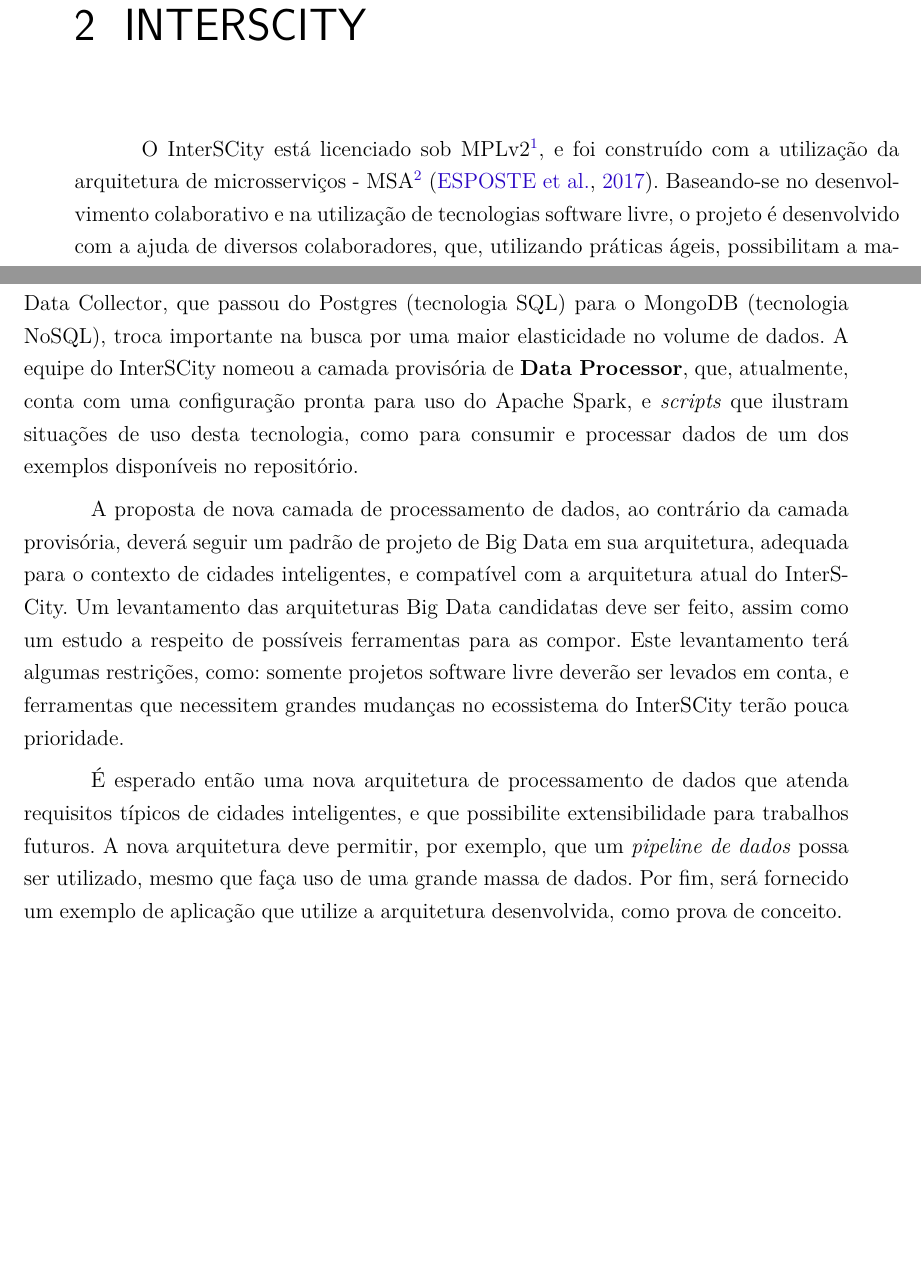
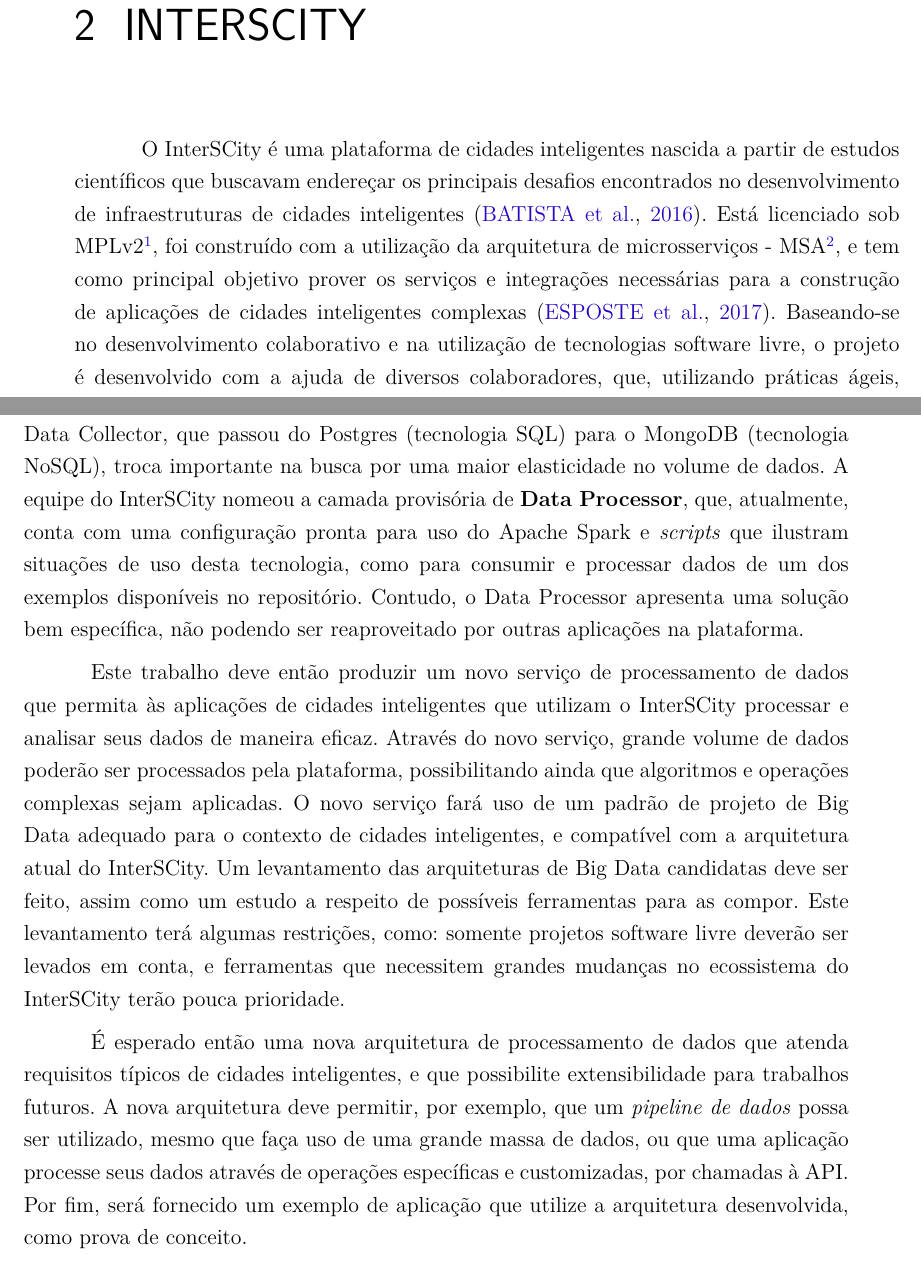
Before and after one commit to fga-unb/template-latex-tcc, a LaTeX thesis (tcc.tex, which reads editaveis/2_interscity.tex): two parts of pages 21 and 24 of 45, joined at a grey line, cut so that both start at the same text, the shorter picture padded with empty space. Compiled offline with pdfLaTeX.

Commit message:
Rewritten chapter 2
Signed-off-by: Dylan Guedes <djmgguedes@gmail.com>

```diff
--- a/editaveis/2_interscity.tex
+++ b/editaveis/2_interscity.tex
@@ -1,13 +1,19 @@
 \chapter[INTERSCITY]{INTERSCITY}
 \label{chapter:interscity}
 
-O InterSCity está licenciado sob MPLv2\footnote{\url{www.mozilla.org/en-US/MPL/2.0/}},
-e foi construído com a utilização da arquitetura de microsserviços -
-MSA\footnote{\url{microservices.io/}}
-\cite{delesposte2017}. Baseando-se no desenvolvimento colaborativo e na
-utilização de tecnologias software livre, o projeto é desenvolvido
-com a ajuda de diversos colaboradores, que, utilizando práticas ágeis,
-possibilitam a manutenção e evolução da plataforma ao longo do tempo \cite{delesposte2017}.
+O InterSCity é uma plataforma de cidades inteligentes nascida a partir de
+estudos científicos que buscavam endereçar os principais desafios encontrados
+no desenvolvimento de infraestruturas de cidades inteligentes \cite{nof2016}.
+Está licenciado sob
+MPLv2\footnote{\url{www.mozilla.org/en-US/MPL/2.0/}}, foi construído com a
+utilização da arquitetura de microsserviços -
+MSA\footnote{\url{microservices.io/}}, e tem como principal objetivo prover os
+serviços e integrações necessárias para a construção de aplicações de cidades
+inteligentes complexas \cite{delesposte2017}. Baseando-se no desenvolvimento
+colaborativo e na utilização de tecnologias software livre, o projeto é
+desenvolvido com a ajuda de diversos colaboradores, que, utilizando práticas
+ágeis, possibilitam a manutenção e evolução da plataforma ao longo do tempo
+\cite{delesposte2017}.
 
 A maior parte dos microsserviços\footnote{Os termos microsserviços, módulos, e
 componentes, serão utilizados intermitentemente, mas apresentando o mesmo
@@ -116,23 +122,30 @@
 SQL) para o MongoDB (tecnologia NoSQL), troca importante na busca por uma maior
 elasticidade no volume de dados. A equipe do InterSCity nomeou a camada
 provisória de \textbf{Data Processor}, que, atualmente, conta com uma
-configuração pronta para uso do Apache Spark, e \textit{scripts} que ilustram
+configuração pronta para uso do Apache Spark e \textit{scripts} que ilustram
 situações de uso desta tecnologia, como para consumir e processar dados de um
-dos exemplos disponíveis no repositório.
+dos exemplos disponíveis no repositório. Contudo, o Data Processor apresenta
+uma solução bem específica, não podendo ser reaproveitado por outras aplicações
+na plataforma.
 
-A proposta de nova camada de processamento de dados, ao contrário da camada
-provisória, deverá seguir um padrão de projeto de Big Data em sua arquitetura,
-adequada para o contexto de cidades inteligentes, e compatível com a
-arquitetura atual do InterSCity. Um levantamento das arquiteturas Big Data
-candidatas deve ser feito, assim como um estudo a respeito de possíveis
-ferramentas para as compor. Este levantamento terá algumas restrições, como:
-somente projetos software livre deverão ser levados em conta, e ferramentas
-que necessitem grandes mudanças no ecossistema do InterSCity terão pouca
-prioridade.
+Este trabalho deve então produzir um novo serviço de processamento de dados que
+permita às aplicações de cidades inteligentes que utilizam o InterSCity
+processar e analisar seus dados de maneira eficaz. Através do novo serviço,
+grande volume de dados poderão ser processados pela plataforma, possibilitando
+ainda que algoritmos e operações complexas sejam aplicadas. O novo serviço fará
+uso de um padrão de projeto de Big Data adequado para o contexto de cidades
+inteligentes, e compatível com a arquitetura atual do InterSCity. Um
+levantamento das arquiteturas de Big Data candidatas deve ser feito, assim
+como um estudo a respeito de possíveis ferramentas para as compor. Este
+levantamento terá algumas restrições, como: somente projetos software livre
+deverão ser levados em conta, e ferramentas que necessitem grandes mudanças no
+ecossistema do InterSCity terão pouca prioridade.
 
 É esperado então uma nova arquitetura de processamento de dados que atenda
 requisitos típicos de cidades inteligentes, e que possibilite extensibilidade
 para trabalhos futuros. A nova arquitetura deve permitir, por exemplo, que um
 \textit{pipeline de dados} possa ser utilizado, mesmo que faça uso de uma
-grande massa de dados. Por fim, será fornecido um exemplo de aplicação que
-utilize a arquitetura desenvolvida, como prova de conceito.
+grande massa de dados, ou que uma aplicação processe seus dados através de
+operações específicas e customizadas, por chamadas à API. Por fim, será
+fornecido um exemplo de aplicação que utilize a arquitetura desenvolvida, como
+prova de conceito.
```
Also changed, not shown: bibliografia.bib (+14 -0 lines).
